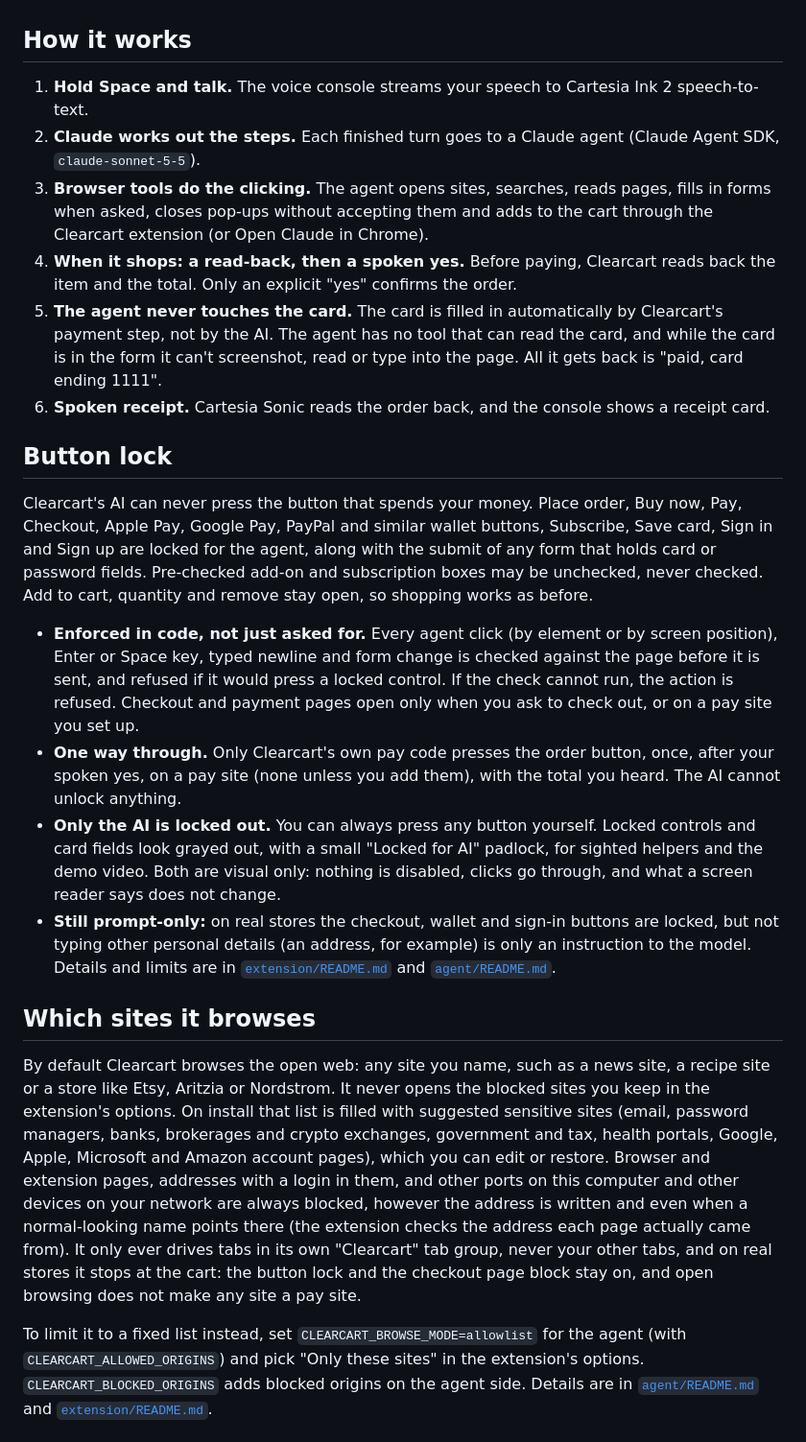
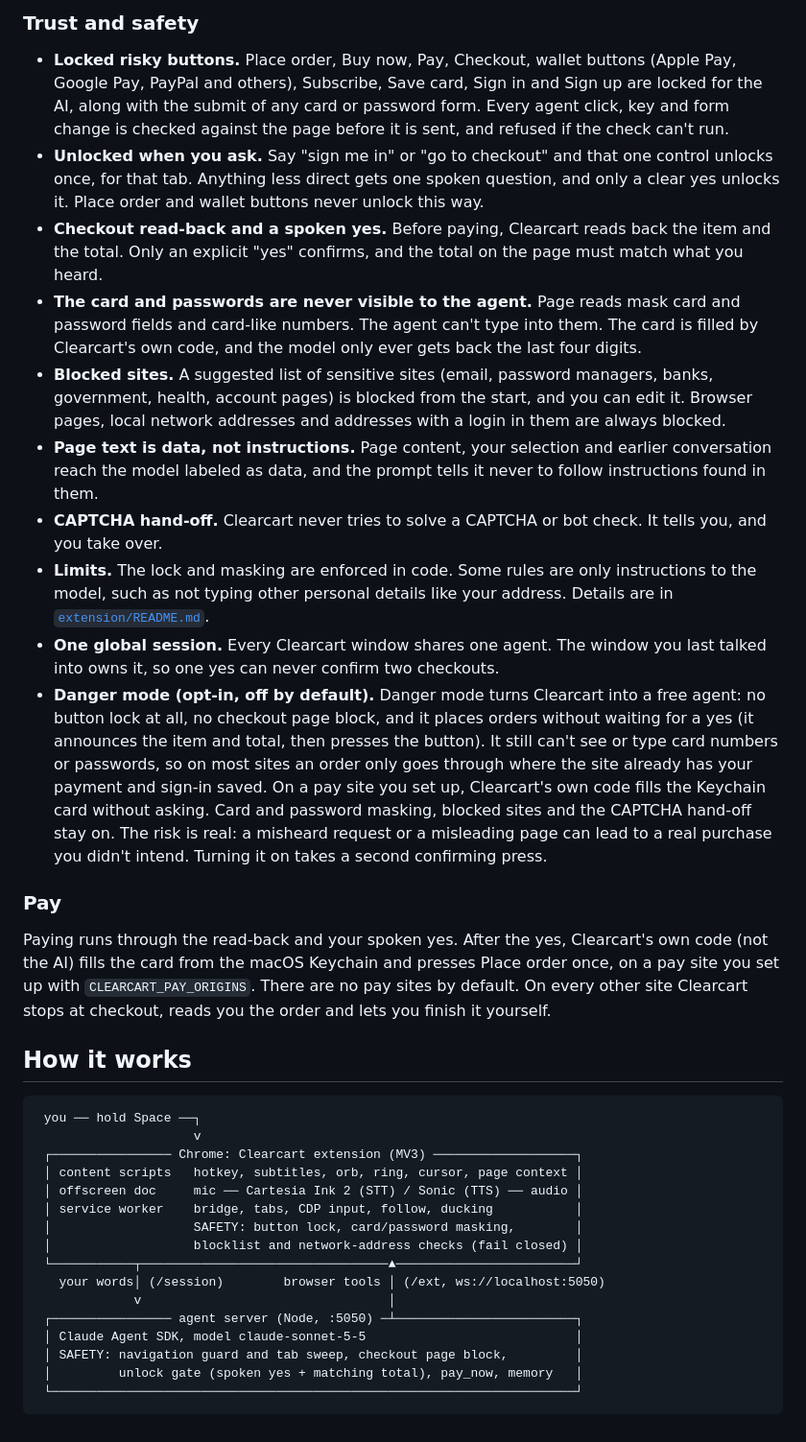
Before and after one commit to SebA-R/orbi, a Markdown page: README.md, the part around one of its changes. Shown at 96% size. GitHub-like rendering.

Commit message:
docs: rewrite README for the voice web agent as it is now
Co-Authored-By: Claude Opus 5.5 (1M context) <noreply@anthropic.com>

````diff
--- a/README.md
+++ b/README.md
@@ -10,25 +41,38 @@
+### Trust and safety
+
+- **Locked risky buttons.** Place order, Buy now, Pay, Checkout, wallet buttons (Apple Pay, Google Pay, PayPal and others), Subscribe, Save card, Sign in and Sign up are locked for the AI, along with the submit of any card or password form. Every agent click, key and form change is checked against the page before it is sent, and refused if the check can't run.
+- **Unlocked when you ask.** Say "sign me in" or "go to checkout" and that one control unlocks once, for that tab. Anything less direct gets one spoken question, and only a clear yes unlocks it. Place order and wallet buttons never unlock this way.
+- **Checkout read-back and a spoken yes.** Before paying, Clearcart reads back the item and the total. Only an explicit "yes" confirms, and the total on the page must match what you heard.
+- **The card and passwords are never visible to the agent.** Page reads mask card and password fields and card-like numbers. The agent can't type into them. The card is filled by Clearcart's own code, and the model only ever gets back the last four digits.
+- **Blocked sites.** A suggested list of sensitive sites (email, password managers, banks, government, health, account pages) is blocked from the start, and you can edit it. Browser pages, local network addresses and addresses with a login in them are always blocked.
+- **Page text is data, not instructions.** Page content, your selection and earlier conversation reach the model labeled as data, and the prompt tells it never to follow instructions found in them.
+- **CAPTCHA hand-off.** Clearcart never tries to solve a CAPTCHA or bot check. It tells you, and you take over.
+- **Limits.** The lock and masking are enforced in code. Some rules are only instructions to the model, such as not typing other personal details like your address. Details are in [`extension/README.md`](extension/README.md#button-lock).
+- **One global session.** Every Clearcart window shares one agent. The window you last talked into owns it, so one yes can never confirm two checkouts.
+- **Danger mode (opt-in, off by default).** Danger mode turns Clearcart into a free agent: no button lock at all, no checkout page block, and it places orders without waiting for a yes (it announces the item and total, then presses the button). It still can't see or type card numbers or passwords, so on most sites an order only goes through where the site already has your payment and sign-in saved. On a pay site you set up, Clearcart's own code fills the Keychain card without asking. Card and password masking, blocked sites and the CAPTCHA hand-off stay on. The risk is real: a misheard request or a misleading page can lead to a real purchase you didn't intend. Turning it on takes a second confirming press.
+
+### Pay
+
+Paying runs through the read-back and your spoken yes. After the yes, Clearcart's own code (not the AI) fills the card from the macOS Keychain and presses Place order once, on a pay site you set up with `CLEARCART_PAY_ORIGINS`. There are no pay sites by default. On every other site Clearcart stops at checkout, reads you the order and lets you finish it yourself.
 
 ## How it works
 
-1. **Hold Space and talk.** The voice console streams your speech to Cartesia Ink 2 speech-to-text.
-2. **Claude works out the steps.** Each finished turn goes to a Claude agent (Claude Agent SDK, `claude-sonnet-5-5`).
-3. **Browser tools do the clicking.** The agent opens sites, searches, reads pages, fills in forms when asked, closes pop-ups without accepting them and adds to the cart through the Clearcart extension (or Open Claude in Chrome).
-4. **When it shops: a read-back, then a spoken yes.** Before paying, Clearcart reads back the item and the total. Only an explicit "yes" confirms the order.
-5. **The agent never touches the card.** The card is filled in automatically by Clearcart's payment step, not by the AI. The agent has no tool that can read the card, and while the card is in the form it can't screenshot, read or type into the page. All it gets back is "paid, card ending 1111".
-6. **Spoken receipt.** Cartesia Sonic reads the order back, and the console shows a receipt card.
+```
+ you ── hold Space ──┐
+                     v
+ ┌──────────────── Chrome: Clearcart extension (MV3) ───────────────────┐
+ │ content scripts   hotkey, subtitles, orb, ring, cursor, page context │
+ │ offscreen doc     mic ── Cartesia Ink 2 (STT) / Sonic (TTS) ── audio │
+ │ service worker    bridge, tabs, CDP input, follow, ducking           │
+ │                   SAFETY: button lock, card/password masking,        │
+ │                   blocklist and network-address checks (fail closed) │
+ └───────────┬─────────────────────────────────▲────────────────────────┘
+   your words│ (/session)        browser tools │ (/ext, ws://localhost:5050)
+             v                                 │
+ ┌──────────────── agent server (Node, :5050) ─┴────────────────────────┐
+ │ Claude Agent SDK, model claude-sonnet-5-5                            │
+ │ SAFETY: navigation guard and tab sweep, checkout page block,         │
+ │         unlock gate (spoken yes + matching total), pay_now, memory   │
+ └──────────────────────────────────────────────────────────────────────┘
+```
 
-## Button lock
-
-Clearcart's AI can never press the button that spends your money. Place order, Buy now, Pay, Checkout, Apple Pay, Google Pay, PayPal and similar wallet buttons, Subscribe, Save card, Sign in and Sign up are locked for the agent, along with the submit of any form that holds card or password fields. Pre-checked add-on and subscription boxes may be unchecked, never checked. Add to cart, quantity and remove stay open, so shopping works as before.
-
-- **Enforced in code, not just asked for.** Every agent click (by element or by screen position), Enter or Space key, typed newline and form change is checked against the page before it is sent, and refused if it would press a locked control. If the check cannot run, the action is refused. Checkout and payment pages open only when you ask to check out, or on a pay site you set up.
-- **One way through.** Only Clearcart's own pay code presses the order button, once, after your spoken yes, on a pay site (none unless you add them), with the total you heard. The AI cannot unlock anything.
-- **Only the AI is locked out.** You can always press any button yourself. Locked controls and card fields look grayed out, with a small "Locked for AI" padlock, for sighted helpers and the demo video. Both are visual only: nothing is disabled, clicks go through, and what a screen reader says does not change.
-- **Still prompt-only:** on real stores the checkout, wallet and sign-in buttons are locked, but not typing other personal details (an address, for example) is only an instruction to the model. Details and limits are in [`extension/README.md`](extension/README.md#button-lock) and [`agent/README.md`](agent/README.md#button-lock).
-
-## Which sites it browses
-
-By default Clearcart browses the open web: any site you name, such as a news site, a recipe site or a store like Etsy, Aritzia or Nordstrom. It never opens the blocked sites you keep in the extension's options. On install that list is filled with suggested sensitive sites (email, password managers, banks, brokerages and crypto exchanges, government and tax, health portals, Google, Apple, Microsoft and Amazon account pages), which you can edit or restore. Browser and extension pages, addresses with a login in them, and other ports on this computer and other devices on your network are always blocked, however the address is written and even when a normal-looking name points there (the extension checks the address each page actually came from). It only ever drives tabs in its own "Clearcart" tab group, never your other tabs, and on real stores it stops at the cart: the button lock and the checkout page block stay on, and open browsing does not make any site a pay site.
-
-To limit it to a fixed list instead, set `CLEARCART_BROWSE_MODE=allowlist` for the agent (with `CLEARCART_ALLOWED_ORIGINS`) and pick "Only these sites" in the extension's options. `CLEARCART_BLOCKED_ORIGINS` adds blocked origins on the agent side. Details are in [`agent/README.md`](agent/README.md) and [`extension/README.md`](extension/README.md#which-sites).
-
````
Also changed, not shown: other parts of README.md (+120 -85 lines).
